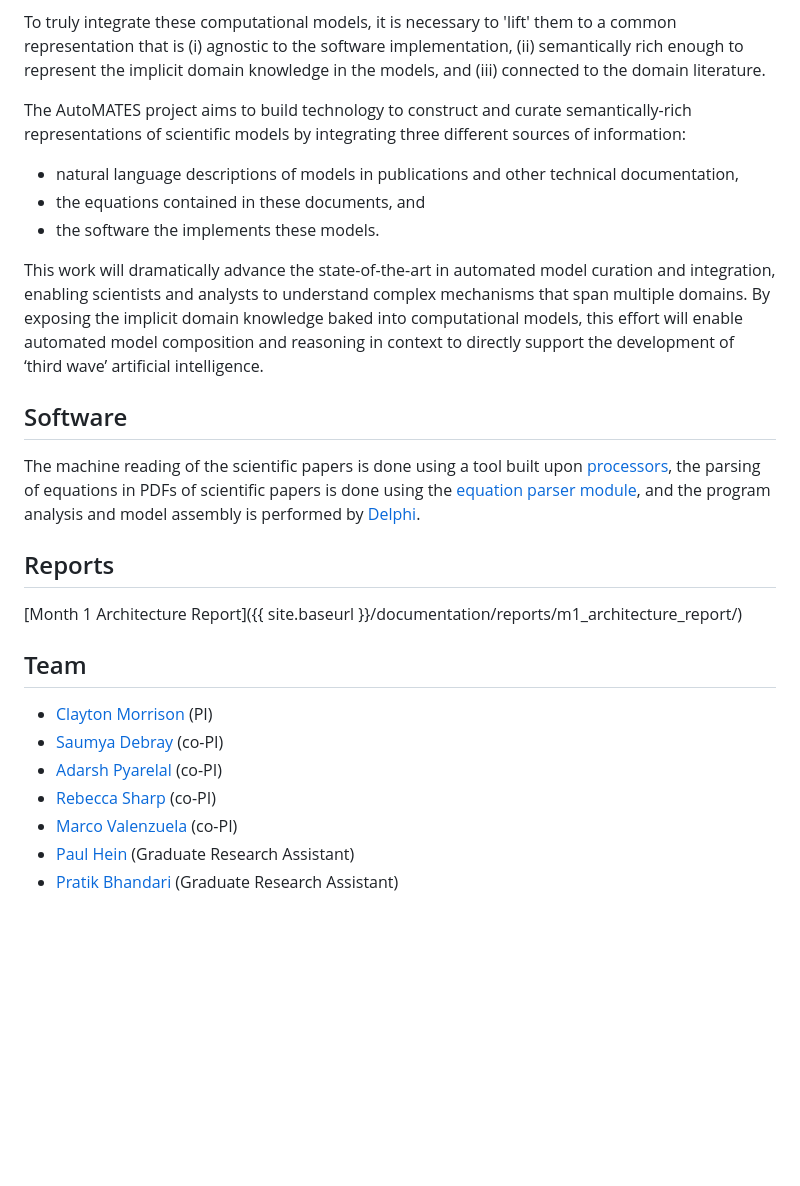
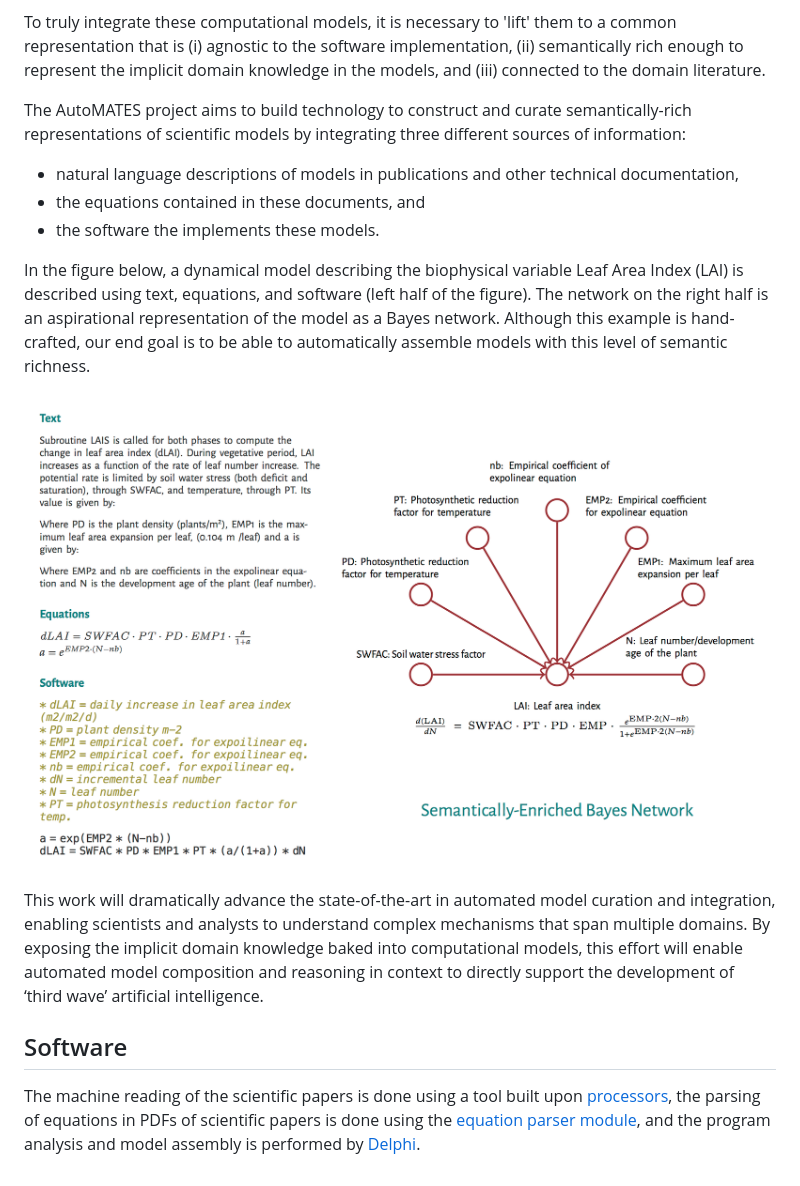
Before and after one commit to ml4ai/automates, a Markdown page: index.md, the part around the change printed below. GitHub-like rendering; pictures changed too: confluence_example.png (added); blank space fills up the shorter version.

Commit message:
Moving team members onto separate page, adding confluence example figure

```diff
--- a/index.md
+++ b/index.md
@@ -13,6 +13,7 @@ a common representation that is (i) agnostic to the software implementation,
 (ii) semantically rich enough to represent the implicit domain knowledge in the
 models, and (iii) connected to the domain literature.
 
+
 The AutoMATES project aims to build technology to construct and curate
 semantically-rich representations of scientific models by integrating three
 different sources of information:
@@ -20,6 +21,16 @@ different sources of information:
 - natural language descriptions of models in publications and other technical documentation,
 - the equations contained in these documents, and
 - the software the implements these models.
+
+
+In the figure below, a dynamical model describing the biophysical variable Leaf
+Area Index (LAI) is described using text, equations, and software (left half of
+the figure). The network on the right half is an aspirational representation of
+the model as a Bayes network. Although this example is hand-crafted, our end
+goal is to be able to automatically assemble models with this level of semantic
+richness.
+
+![confluence_example](confluence_example.png)
 
 This work will dramatically advance the state-of-the-art in automated model
 curation and integration, enabling scientists and analysts to understand complex
@@ -37,15 +48,2 @@ PDFs of scientific papers is done using the
 analysis and model assembly is performed by
 [Delphi](https://github.com/ml4ai/delphi).
-
-## Reports
-[Month 1 Architecture Report]({{ site.baseurl }}/documentation/reports/m1_architecture_report/)
-
-## Team
-
-- [Clayton Morrison](http://w3.sista.arizona.edu/~clayton/) (PI)
-- [Saumya Debray](http://www2.cs.arizona.edu/~debray/) (co-PI)
-- [Adarsh Pyarelal](http://adarsh.cc) (co-PI)
-- [Rebecca Sharp](https://github.com/bsharpataz) (co-PI)
-- [Marco Valenzuela](https://github.com/marcovzla) (co-PI)
-- [Paul Hein](https://github.com/pauldhein) (Graduate Research Assistant)
-- [Pratik Bhandari](https://github.com/pratikbhd) (Graduate Research Assistant)
```
Also changed, not shown: other parts of index.md (+1 -1 lines), team.md (added, +13 -0 lines).
